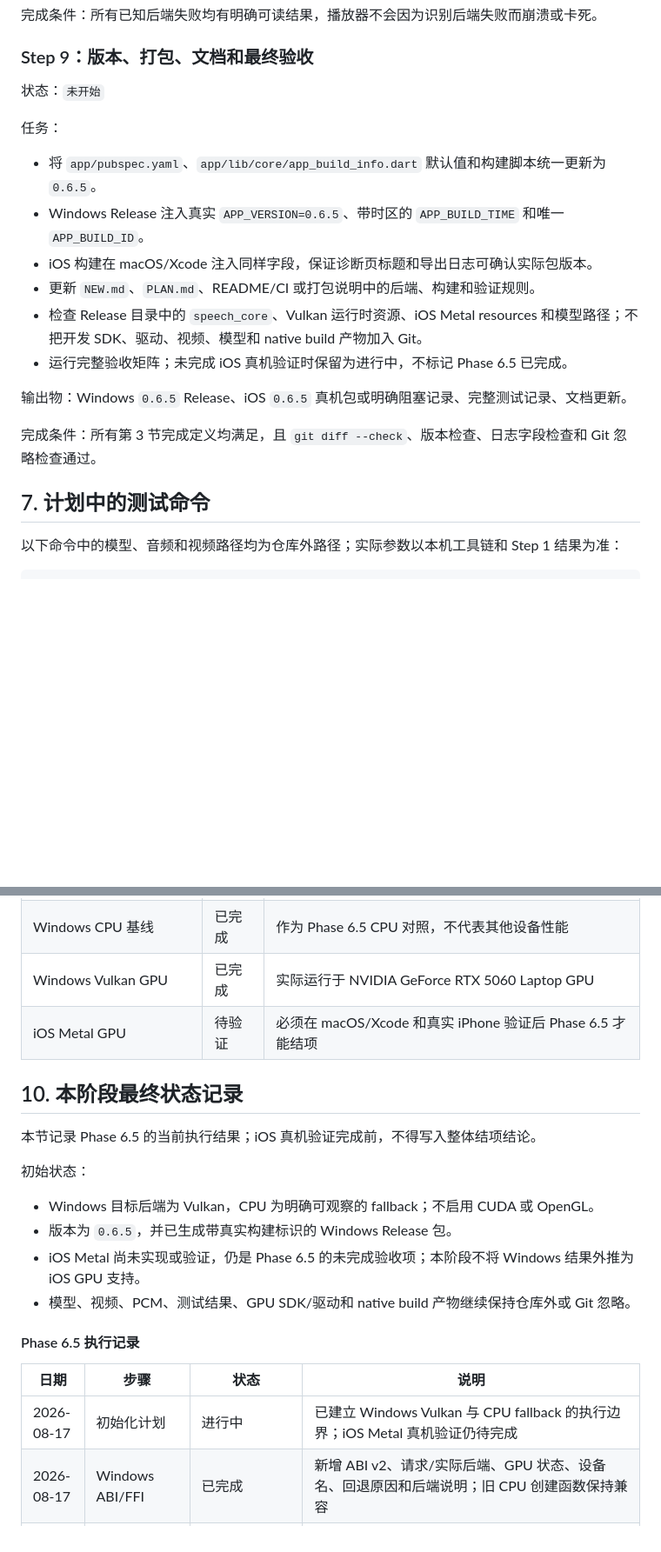
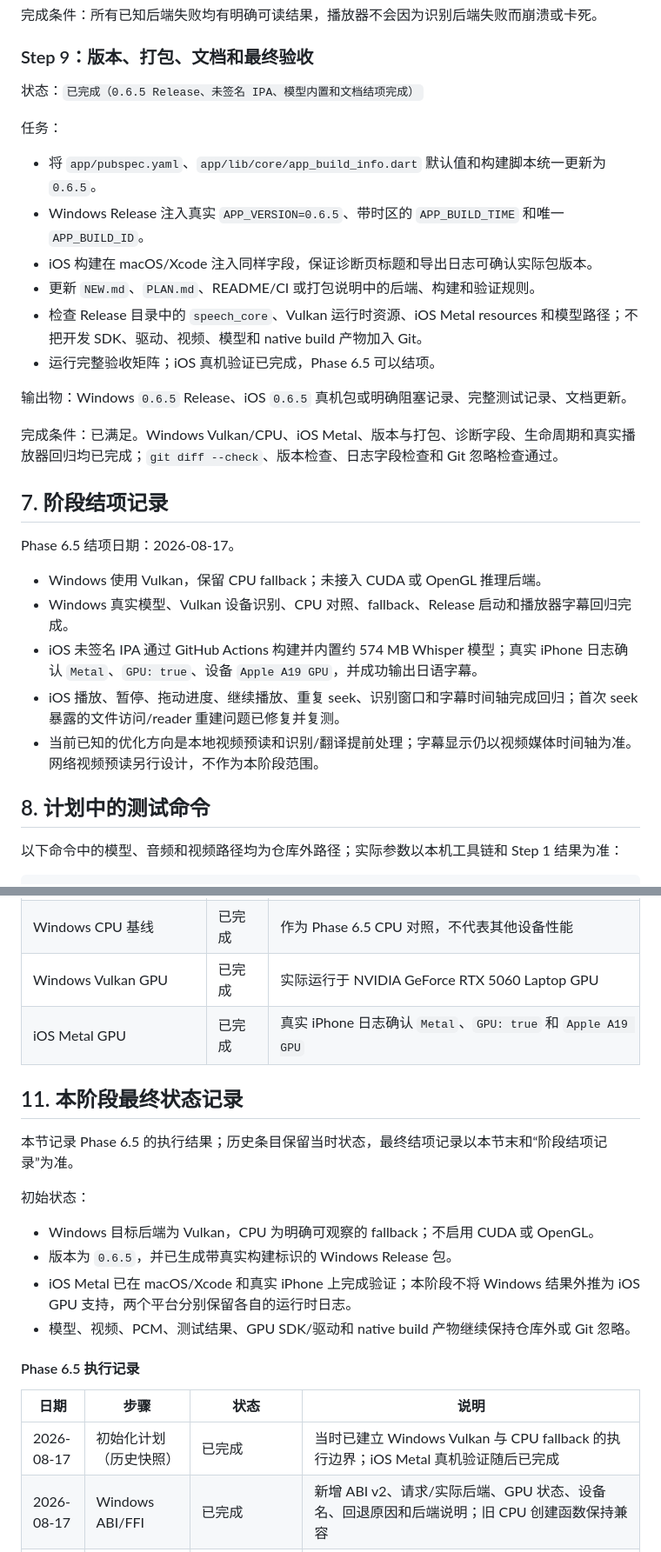
Before and after one commit to SCmenghua/AIVideoPlayerNext, a Markdown page: PLAN.md, 2 parts joined by grey strips. Shown at 87% size. Drawn GitHub-style; blank space fills up the shorter version.

Commit message:
Complete Phase 6.5 documentation

```diff
--- a/PLAN.md
+++ b/PLAN.md
@@ -245,7 +245,7 @@ CPU、Vulkan、Metal 对照必须使用相同模型文件、相同 PCM、相同
 
 ### Step 9：版本、打包、文档和最终验收
 
-状态：`未开始`
+状态：`已完成（0.6.5 Release、未签名 IPA、模型内置和文档结项完成）`
 
 任务：
 
@@ -254,13 +254,23 @@ CPU、Vulkan、Metal 对照必须使用相同模型文件、相同 PCM、相同
 - iOS 构建在 macOS/Xcode 注入同样字段，保证诊断页标题和导出日志可确认实际包版本。
 - 更新 `NEW.md`、`PLAN.md`、README/CI 或打包说明中的后端、构建和验证规则。
 - 检查 Release 目录中的 `speech_core`、Vulkan 运行时资源、iOS Metal resources 和模型路径；不把开发 SDK、驱动、视频、模型和 native build 产物加入 Git。
-- 运行完整验收矩阵；未完成 iOS 真机验证时保留为进行中，不标记 Phase 6.5 已完成。
+- 运行完整验收矩阵；iOS 真机验证已完成，Phase 6.5 可以结项。
 
 输出物：Windows `0.6.5` Release、iOS `0.6.5` 真机包或明确阻塞记录、完整测试记录、文档更新。
 
-完成条件：所有第 3 节完成定义均满足，且 `git diff --check`、版本检查、日志字段检查和 Git 忽略检查通过。
+完成条件：已满足。Windows Vulkan/CPU、iOS Metal、版本与打包、诊断字段、生命周期和真实播放器回归均已完成；`git diff --check`、版本检查、日志字段检查和 Git 忽略检查通过。
 
-## 7. 计划中的测试命令
+## 7. 阶段结项记录
+
+Phase 6.5 结项日期：2026-08-17。
+
+- Windows 使用 Vulkan，保留 CPU fallback；未接入 CUDA 或 OpenGL 推理后端。
+- Windows 真实模型、Vulkan 设备识别、CPU 对照、fallback、Release 启动和播放器字幕回归完成。
+- iOS 未签名 IPA 通过 GitHub Actions 构建并内置约 574 MB Whisper 模型；真实 iPhone 日志确认 `Metal`、`GPU: true`、设备 `Apple A19 GPU`，并成功输出日语字幕。
+- iOS 播放、暂停、拖动进度、继续播放、重复 seek、识别窗口和字幕时间轴完成回归；首次 seek 暴露的文件访问/reader 重建问题已修复并复测。
+- 当前已知的优化方向是本地视频预读和识别/翻译提前处理；字幕显示仍以视频媒体时间轴为准。网络视频预读另行设计，不作为本阶段范围。
+
+## 8. 计划中的测试命令
 
 以下命令中的模型、音频和视频路径均为仓库外路径；实际参数以本机工具链和 Step 1 结果为准：
 
@@ -355,24 +365,24 @@ GPU context、模型、shader、FFI 字符串和 worker 必须有清晰释放路
 | 真实日语视频回归 | 已完成 | 识别结果已进入播放器下方字幕框 |
 | Windows CPU 基线 | 已完成 | 作为 Phase 6.5 CPU 对照，不代表其他设备性能 |
 | Windows Vulkan GPU | 已完成 | 实际运行于 NVIDIA GeForce RTX 5060 Laptop GPU |
-| iOS Metal GPU | 待验证 | 必须在 macOS/Xcode 和真实 iPhone 验证后 Phase 6.5 才能结项 |
+| iOS Metal GPU | 已完成 | 真实 iPhone 日志确认 `Metal`、`GPU: true` 和 `Apple A19 GPU` |
 
-## 10. 本阶段最终状态记录
+## 11. 本阶段最终状态记录
 
-本节记录 Phase 6.5 的当前执行结果；iOS 真机验证完成前，不得写入整体结项结论。
+本节记录 Phase 6.5 的执行结果；历史条目保留当时状态，最终结项记录以本节末和“阶段结项记录”为准。
 
 初始状态：
 
 - Windows 目标后端为 Vulkan，CPU 为明确可观察的 fallback；不启用 CUDA 或 OpenGL。
 - 版本为 `0.6.5`，并已生成带真实构建标识的 Windows Release 包。
-- iOS Metal 尚未实现或验证，仍是 Phase 6.5 的未完成验收项；本阶段不将 Windows 结果外推为 iOS GPU 支持。
+- iOS Metal 已在 macOS/Xcode 和真实 iPhone 上完成验证；本阶段不将 Windows 结果外推为 iOS GPU 支持，两个平台分别保留各自的运行时日志。
 - 模型、视频、PCM、测试结果、GPU SDK/驱动和 native build 产物继续保持仓库外或 Git 忽略。
 
 #### Phase 6.5 执行记录
 
 | 日期 | 步骤 | 状态 | 说明 |
 |---|---|---|---|
-| 2026-08-17 | 初始化计划 | 进行中 | 已建立 Windows Vulkan 与 CPU fallback 的执行边界；iOS Metal 真机验证仍待完成 |
+| 2026-08-17 | 初始化计划（历史快照） | 已完成 | 当时已建立 Windows Vulkan 与 CPU fallback 的执行边界；iOS Metal 真机验证随后已完成 |
 | 2026-08-17 | Windows ABI/FFI | 已完成 | 新增 ABI v2、请求/实际后端、GPU 状态、设备名、回退原因和后端说明；旧 CPU 创建函数保持兼容 |
 | 2026-08-17 | Windows fallback | 已完成（代码） | Vulkan 初始化失败或首个窗口运行失败时释放 GPU context、重建 CPU context 并重试一次；失败状态不会伪造为 CPU |
 | 2026-08-17 | Provider/诊断 | 已完成（代码） | Windows 默认请求 Vulkan；支持 `AI_VIDEO_WHISPER_BACKEND=auto|vulkan|cpu`，诊断页和日志显示后端状态；版本默认值更新为 `0.6.5` |
```
Also changed, not shown: other parts of PLAN.md (+16 -14 lines), NEW.md (+5 -3 lines).
